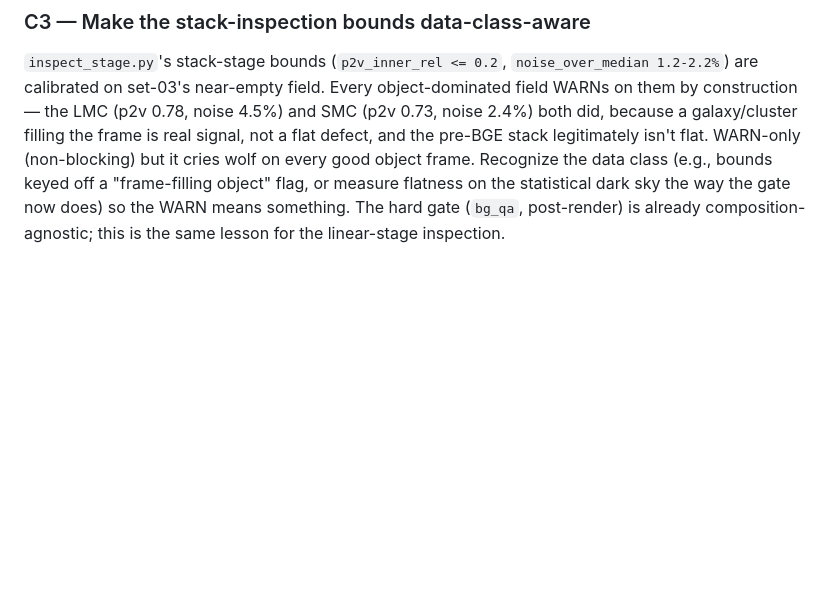
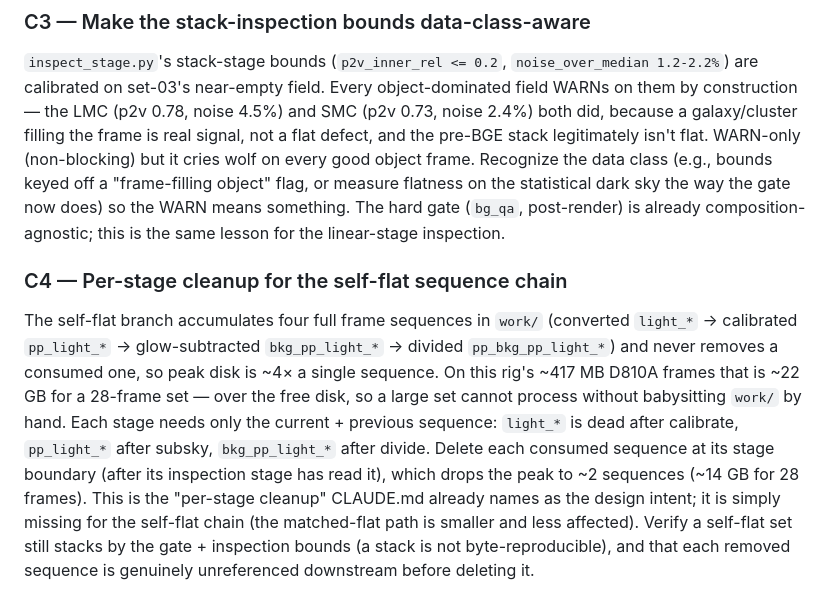
Before and after one commit to mufon609/astro-imaging, a Markdown page: BACKLOG.md, the part around the change. Rendered like a GitHub page; blank space fills up the shorter version.

Commit message:
BACKLOG: self-flat chain should clean up sequences per-stage
The self-flat branch keeps all four frame sequences (light -> pp_light ->
bkg -> divided) in work/ with no mid-run cleanup, so peak disk is ~4x a
single sequence (~22 GB for a 28-frame D810A set) — over this rig's free
disk, blocking large sets without hand-pruning work/. Record the fix:
delete each consumed sequence at its stage boundary (peak drops to ~2
sequences, ~14 GB), which is the per-stage cleanup CLAUDE.md already names
as the design intent.

Co-Authored-By: Claude Opus 4.8 (1M context) <noreply@anthropic.com>

```diff
--- a/BACKLOG.md
+++ b/BACKLOG.md
@@ -189,3 +189,21 @@ keyed off a "frame-filling object" flag, or measure flatness on the
 statistical dark sky the way the gate now does) so the WARN means something.
 The hard gate (`bg_qa`, post-render) is already composition-agnostic; this is
 the same lesson for the linear-stage inspection.
+
+### C4 — Per-stage cleanup for the self-flat sequence chain
+
+The self-flat branch accumulates four full frame sequences in `work/`
+(converted `light_*` → calibrated `pp_light_*` → glow-subtracted
+`bkg_pp_light_*` → divided `pp_bkg_pp_light_*`) and never removes a consumed
+one, so peak disk is ~4× a single sequence. On this rig's ~417 MB D810A
+frames that is ~22 GB for a 28-frame set — over the free disk, so a large set
+cannot process without babysitting `work/` by hand. Each stage needs only the
+current + previous sequence: `light_*` is dead after calibrate, `pp_light_*`
+after subsky, `bkg_pp_light_*` after divide. Delete each consumed sequence at
+its stage boundary (after its inspection stage has read it), which drops the
+peak to ~2 sequences (~14 GB for 28 frames). This is the "per-stage cleanup"
+CLAUDE.md already names as the design intent; it is simply missing for the
+self-flat chain (the matched-flat path is smaller and less affected). Verify a
+self-flat set still stacks by the gate + inspection bounds (a stack is not
+byte-reproducible), and that each removed sequence is genuinely unreferenced
+downstream before deleting it.
```
